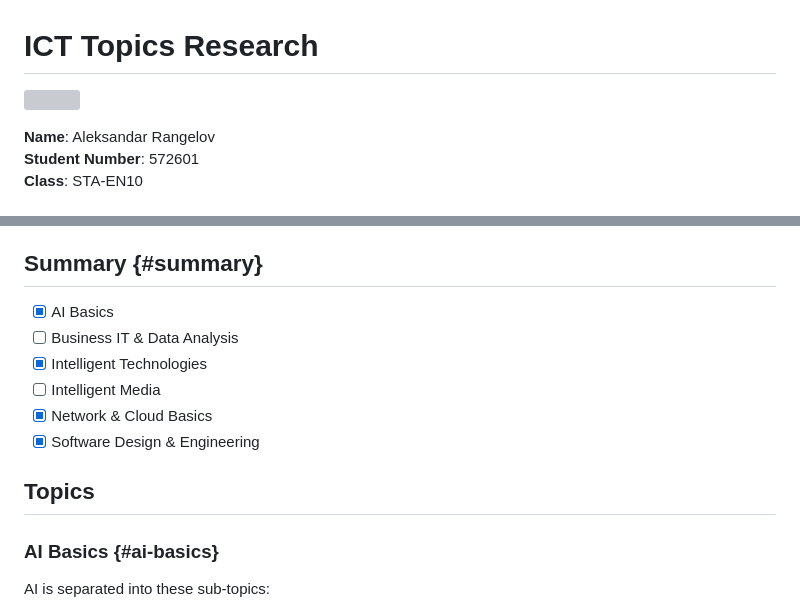
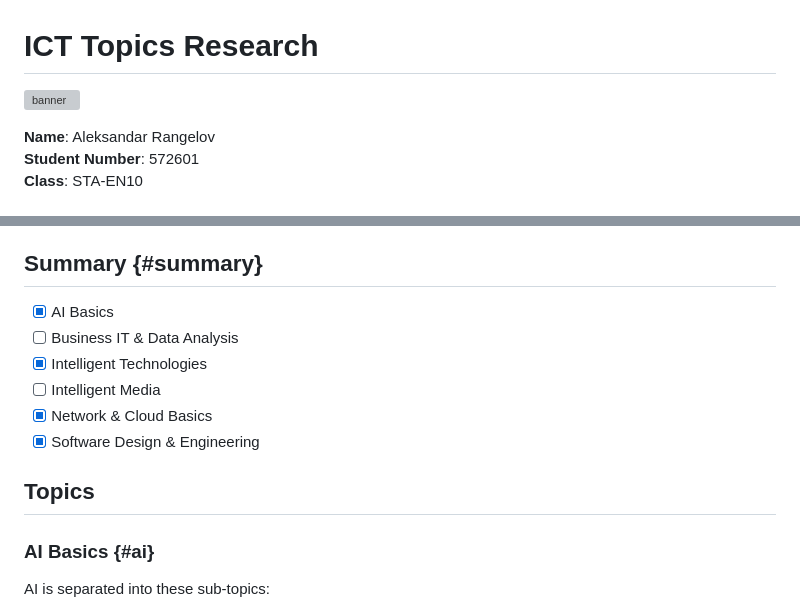
Before and after one commit to 4brn/Customs, a Markdown page: docs/topic_research.md, 2 parts joined by grey strips. GitHub-like rendering; grey boxes are pictures that could not be loaded.

```diff
--- a/docs/topic/topic_research.md
+++ b/docs/topic_research.md
@@ -1,6 +1,6 @@
 # ICT Topics Research
 
-![](https://w.wallhaven.cc/full/47/wallhaven-47wpz3.png)
+![banner](https://w.wallhaven.cc/full/47/wallhaven-47wpz3.png)
 
 **Name**: Aleksandar Rangelov \
 **Student Number**: 572601 \
@@ -19,6 +19,7 @@
 
 
 ## Summary {#summary}
+
 - [x] AI Basics
 - [ ] Business IT & Data Analysis
 - [x] Intelligent Technologies
@@ -28,7 +29,7 @@
 
 ## Topics
 
-### AI Basics {#ai-basics}
+### AI Basics {#ai}
 
 AI is separated into these sub-topics:
 
```
Also changed, not shown: docs/brainstorm.md (added, +23 -0 lines).
